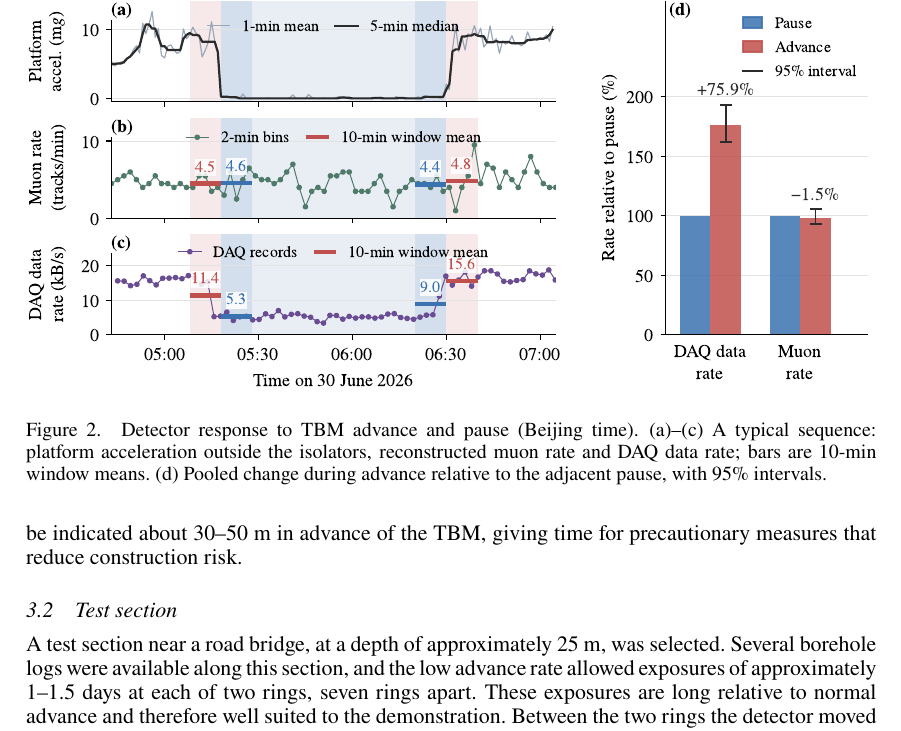
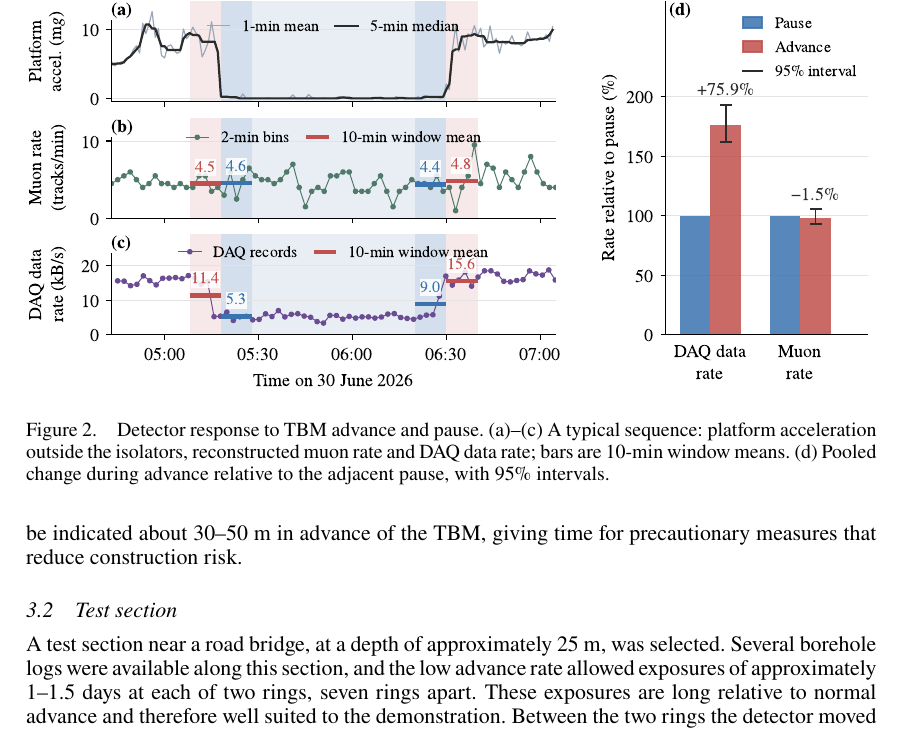
Before and after one commit to ufan/wtc2017, a LaTeX document (draft.tex): part of page 4 of 8, cut so that both start at the same text. Compiled offline with pdfLaTeX.

Commit message:
Fig. 2 caption: drop time-zone note
Co-Authored-By: Claude Opus 5.5 (1M context) <noreply@anthropic.com>
Claude-Session: https://claude.ai/code/session_01K8wK2qWP8RiKnz4ePcStPr

```diff
--- a/draft.tex
+++ b/draft.tex
@@ -155,7 +155,7 @@ Figure~\ref{fig:vibration} compares the records on either side of TBM advance--p
 \begin{figure}[htbp]
 \centering
 \includegraphics{figure_vibration_transition.pdf}
-\caption{Detector response to TBM advance and pause (Beijing time). (a)--(c) A typical sequence: platform acceleration outside the isolators, reconstructed muon rate and DAQ data rate; bars are 10-min window means. (d) Pooled change during advance relative to the adjacent pause, with 95\% intervals.}
+\caption{Detector response to TBM advance and pause. (a)--(c) A typical sequence: platform acceleration outside the isolators, reconstructed muon rate and DAQ data rate; bars are 10-min window means. (d) Pooled change during advance relative to the adjacent pause, with 95\% intervals.}
 \label{fig:vibration}
 \end{figure}
 
```
